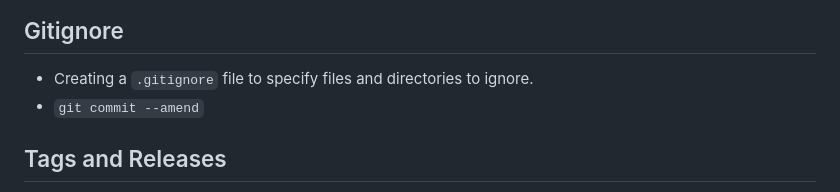
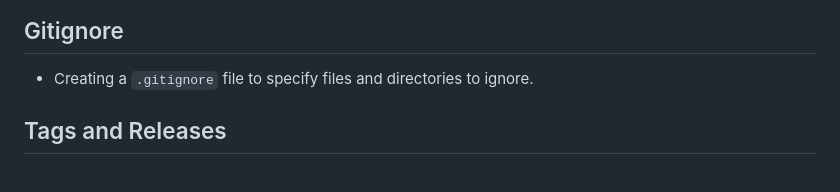
Before and after one commit to ifeelpankaj/BLOGS, a Markdown page: GitHub/TableOfContent.md, the part around the change. Rendered like a GitHub page.

```diff
--- a/GitHub/TableOfContent.md
+++ b/GitHub/TableOfContent.md
@@ -78,7 +78,6 @@
 ## Gitignore
 
 - Creating a `.gitignore` file to specify files and directories to ignore.
-- `git commit --amend`
 
 ## Tags and Releases
 
```
